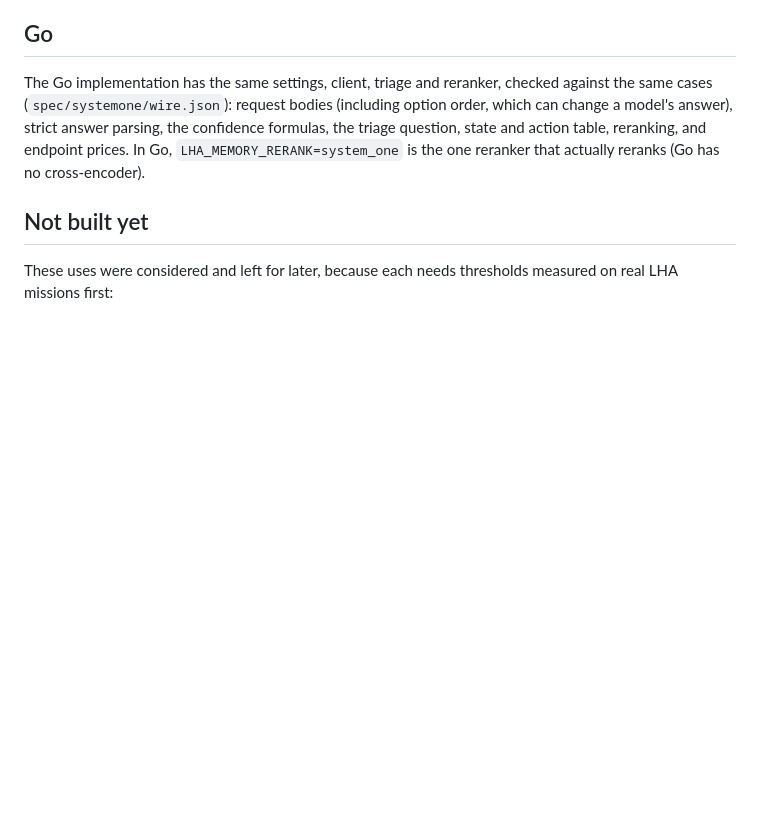
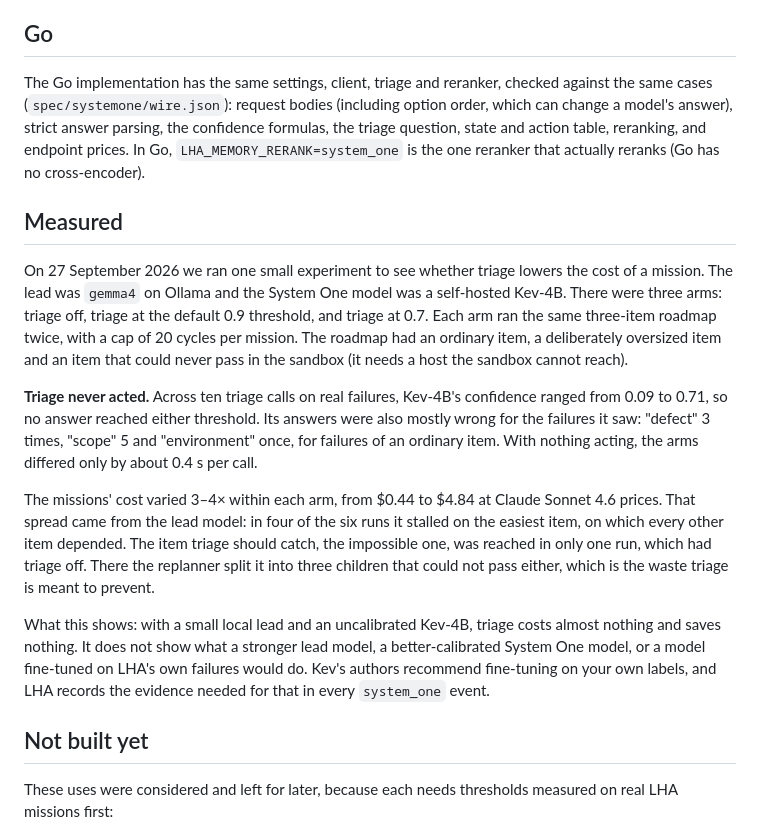
Before and after one commit to calvinchengx/long-horizon-agent, a Markdown page: docs/25-system-one.md, the part around the change. Drawn GitHub-style; blank space fills up the shorter version.

Commit message:
docs: record the System One triage measurement

```diff
--- a/docs/25-system-one.md
+++ b/docs/25-system-one.md
@@ -138,6 +138,31 @@ a model's answer), strict answer parsing, the confidence formulas, the triage qu
 action table, reranking, and endpoint prices. In Go, `LHA_MEMORY_RERANK=system_one` is the one
 reranker that actually reranks (Go has no cross-encoder).
 
+## Measured
+
+On 27 September 2026 we ran one small experiment to see whether triage lowers the cost of a
+mission. The lead was `gemma4` on Ollama and the System One model was a self-hosted Kev-4B. There
+were three arms: triage off, triage at the default 0.9 threshold, and triage at 0.7. Each arm ran
+the same three-item roadmap twice, with a cap of 20 cycles per mission. The roadmap had an
+ordinary item, a deliberately oversized item and an item that could never pass in the sandbox
+(it needs a host the sandbox cannot reach).
+
+**Triage never acted.** Across ten triage calls on real failures, Kev-4B's confidence ranged from
+0.09 to 0.71, so no answer reached either threshold. Its answers were also mostly wrong for the
+failures it saw: "defect" 3 times, "scope" 5 and "environment" once, for failures of an ordinary
+item. With nothing acting, the arms differed only by about 0.4 s per call.
+
+The missions' cost varied 3–4× within each arm, from $0.44 to $4.84 at Claude Sonnet 4.6 prices.
+That spread came from the lead model: in four of the six runs it stalled on the easiest item, on
+which every other item depended. The item triage should catch, the impossible one, was reached in
+only one run, which had triage off. There the replanner split it into three children that could
+not pass either, which is the waste triage is meant to prevent.
+
+What this shows: with a small local lead and an uncalibrated Kev-4B, triage costs almost nothing
+and saves nothing. It does not show what a stronger lead model, a better-calibrated System One
+model, or a model fine-tuned on LHA's own failures would do. Kev's authors recommend fine-tuning
+on your own labels, and LHA records the evidence needed for that in every `system_one` event.
+
 ## Not built yet
 
 These uses were considered and left for later, because each needs thresholds measured on real
```
Also changed, not shown: docs/22-honesty.md (+4 -2 lines).
